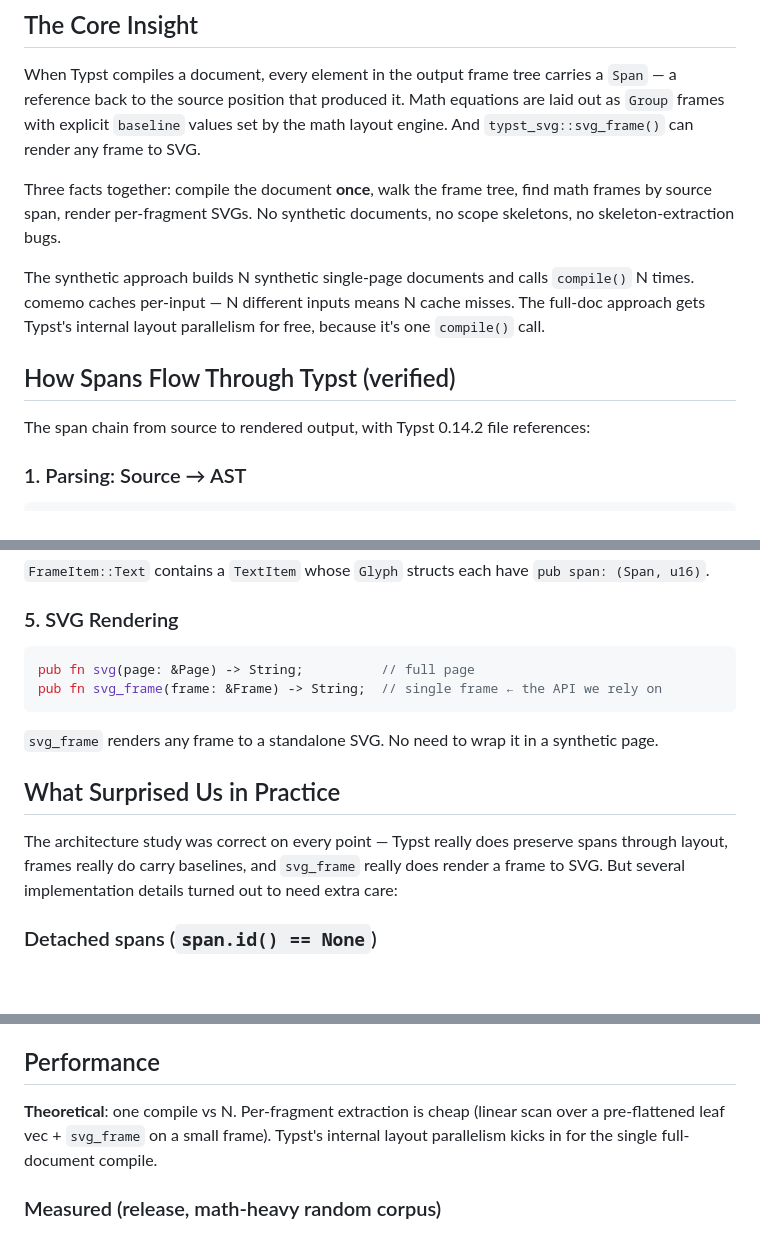
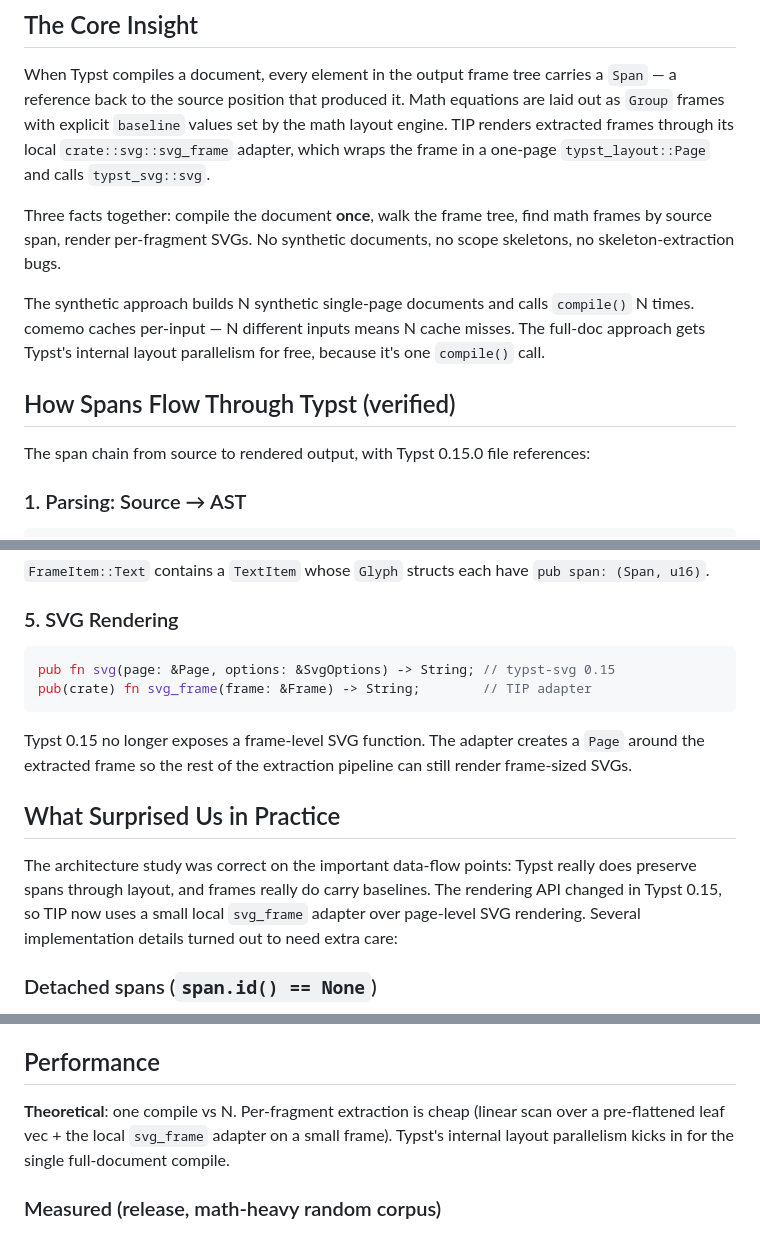
Before and after one commit to laurentowel/tip, a Markdown page: devdoc/full-document-approach.md, 3 parts joined by grey strips. GitHub-like rendering; blank space fills up the shorter version.

````diff
--- a/devdoc/full-document-approach.md
+++ b/devdoc/full-document-approach.md
@@ -22,8 +22,9 @@ of this revision), measured performance, and the dispatch policy.
 When Typst compiles a document, every element in the output frame tree
 carries a `Span` — a reference back to the source position that produced
 it.  Math equations are laid out as `Group` frames with explicit
-`baseline` values set by the math layout engine.  And `typst_svg::svg_frame()`
-can render any frame to SVG.
+`baseline` values set by the math layout engine.  TIP renders extracted
+frames through its local `crate::svg::svg_frame` adapter, which wraps the
+frame in a one-page `typst_layout::Page` and calls `typst_svg::svg`.
 
 Three facts together: compile the document **once**, walk the frame
 tree, find math frames by source span, render per-fragment SVGs.  No
@@ -37,7 +38,7 @@ call.
 
 ## How Spans Flow Through Typst (verified)
 
-The span chain from source to rendered output, with Typst 0.14.2
+The span chain from source to rendered output, with Typst 0.15.0
 file references:
 
 ### 1. Parsing: Source → AST
@@ -109,19 +110,21 @@ pub enum FrameItem {
 ### 5. SVG Rendering
 
 ```rust
-pub fn svg(page: &Page) -> String;          // full page
-pub fn svg_frame(frame: &Frame) -> String;  // single frame ← the API we rely on
+pub fn svg(page: &Page, options: &SvgOptions) -> String; // typst-svg 0.15
+pub(crate) fn svg_frame(frame: &Frame) -> String;        // TIP adapter
 ```
 
-`svg_frame` renders any frame to a standalone SVG.  No need to wrap it
-in a synthetic page.
+Typst 0.15 no longer exposes a frame-level SVG function.  The adapter
+creates a `Page` around the extracted frame so the rest of the extraction
+pipeline can still render frame-sized SVGs.
 
 ## What Surprised Us in Practice
 
-The architecture study was correct on every point — Typst really does
-preserve spans through layout, frames really do carry baselines, and
-`svg_frame` really does render a frame to SVG.  But several
-implementation details turned out to need extra care:
+The architecture study was correct on the important data-flow points:
+Typst really does preserve spans through layout, and frames really do
+carry baselines.  The rendering API changed in Typst 0.15, so TIP now
+uses a small local `svg_frame` adapter over page-level SVG rendering.
+Several implementation details turned out to need extra care:
 
 ### Detached spans (`span.id() == None`)
 
@@ -338,8 +341,8 @@ again, full-doc kicks back in.
 ## Performance
 
 **Theoretical**: one compile vs N.  Per-fragment extraction is cheap
-(linear scan over a pre-flattened leaf vec + `svg_frame` on a small
-frame).  Typst's internal layout parallelism kicks in for the
+(linear scan over a pre-flattened leaf vec + the local `svg_frame`
+adapter on a small frame).  Typst's internal layout parallelism kicks in for the
 single full-document compile.
 
 ### Measured (release, math-heavy random corpus)
````
Also changed, not shown: other parts of devdoc/full-document-approach.md (+2 -2 lines), devdoc/legacy-readmes/README.md (+1 -1 lines), devdoc/protocol.md (+1 -1 lines).
